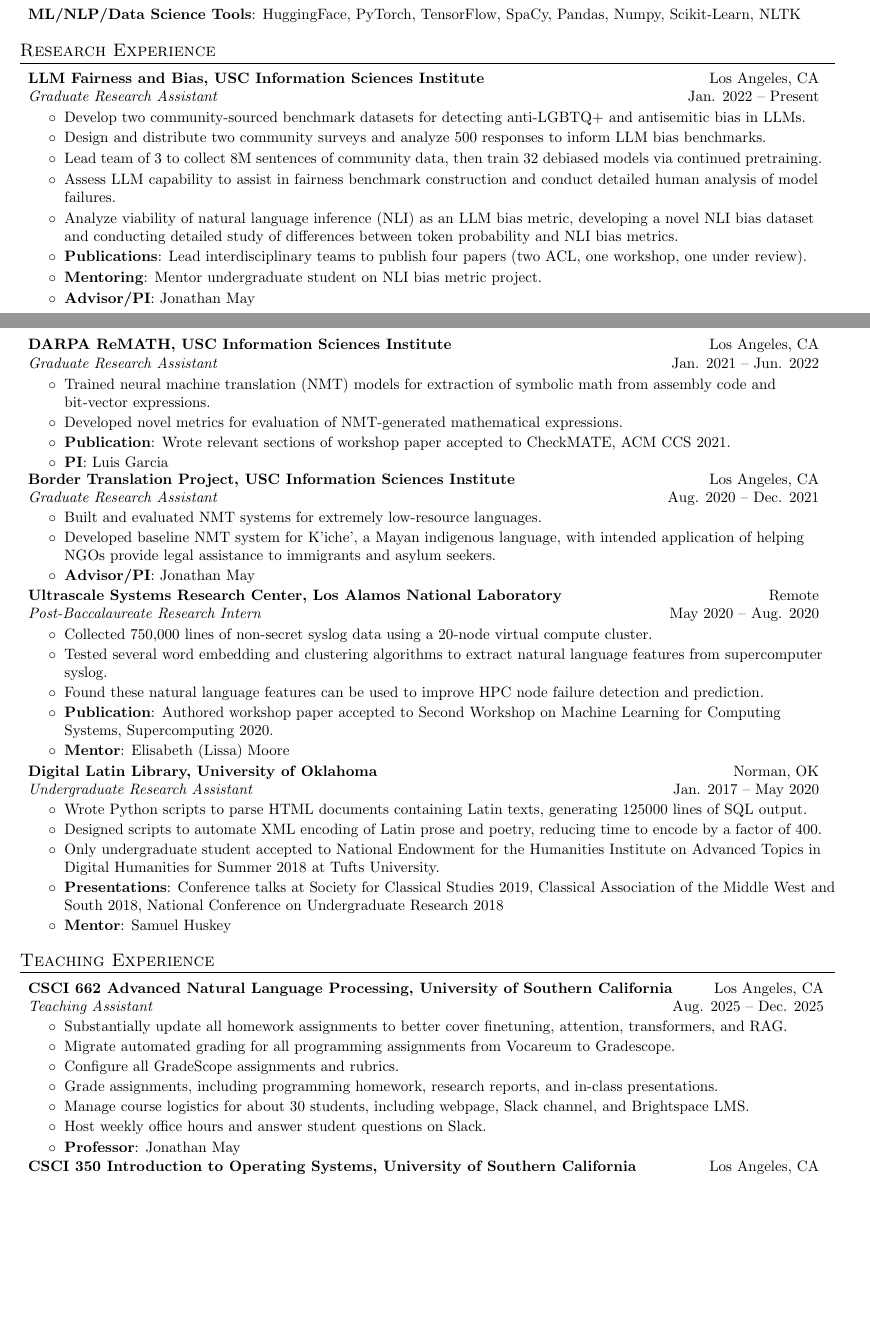
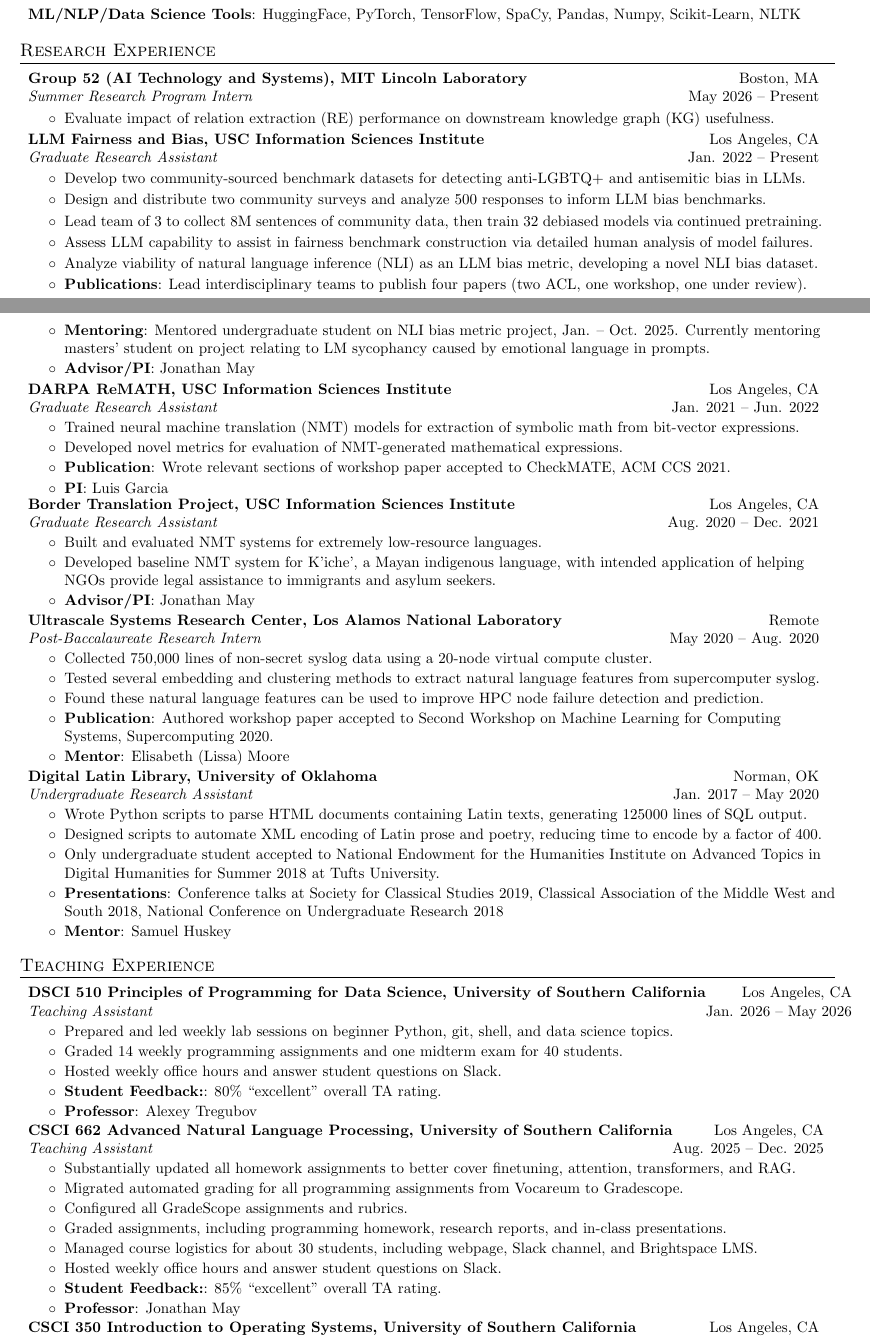
Before and after one commit to katyfelkner/cv, a LaTeX CV (felknercv.tex): two parts of pages 1 and 2 of 3 before the commit and two parts of pages 1 and 2 of 4 after it, joined at a grey line, cut so that both start at the same text, the shorter picture padded with empty space. Compiled offline with pdfLaTeX.

Commit message:
update with spring 2026 activities (currently 4 pages but will cut down soon)

```diff
--- a/felknercv.tex
+++ b/felknercv.tex
@@ -154,6 +160,12 @@
 
 \section{Research Experience}
 \resumeSubHeadingListStart
+     \resumeSubheading
+      {Group 52 (AI Technology and Systems), MIT Lincoln Laboratory}{Boston, MA}
+      {Summer Research Program Intern}{May 2026 -- Present}
+      \resumeItemListStart
+      \resumeItem{Evaluate impact of relation extraction (RE) performance on downstream knowledge graph (KG) usefulness.}
+      \resumeItemListEnd
     \resumeSubheading
       {LLM Fairness and Bias, USC Information Sciences Institute}{Los Angeles, CA}
       {Graduate Research Assistant}{Jan. 2022 -- Present}
@@ -161,10 +173,10 @@
       \resumeItem{Develop two community-sourced benchmark datasets for detecting anti-LGBTQ+ and antisemitic bias in LLMs.}
       \resumeItem{Design and distribute two community surveys and analyze 500 responses to inform LLM bias benchmarks.}
       \resumeItem{Lead team of 3 to collect 8M sentences of community data, then train 32 debiased models via continued pretraining.}
-      \resumeItem{Assess LLM capability to assist in fairness benchmark construction and conduct detailed human analysis of model failures.}
-      \resumeItem{Analyze viability of natural language inference (NLI) as an LLM bias metric, developing a novel NLI bias dataset and conducting detailed study of differences between token probability and NLI bias metrics.}
+      \resumeItem{Assess LLM capability to assist in fairness benchmark construction via detailed human analysis of model failures.}
+      \resumeItem{Analyze viability of natural language inference (NLI) as an LLM bias metric, developing a novel NLI bias dataset.}
       \resumeItemWithHeader{Publications}{Lead interdisciplinary teams to publish four papers (two ACL, one workshop, one under review).}
-      \resumeItemWithHeader{Mentoring}{Mentor undergraduate student on NLI bias metric project.}
+      \resumeItemWithHeader{Mentoring}{Mentored undergraduate student on NLI bias metric project, Jan. -- Oct. 2025. Currently mentoring masters' student on project relating to LM sycophancy caused by emotional language in prompts.}
       \resumeItemWithHeader{Advisor/PI}{Jonathan May}
       \resumeItemListEnd
 
@@ -172,7 +184,7 @@
       {DARPA ReMATH, USC Information Sciences Institute}{Los Angeles, CA}
       {Graduate Research Assistant}{Jan. 2021 -- Jun. 2022}
       \resumeItemListStart
-      \resumeItem{Trained neural machine translation (NMT) models for extraction of symbolic math from assembly code and bit-vector expressions.}
+      \resumeItem{Trained neural machine translation (NMT) models for extraction of symbolic math from bit-vector expressions.}
       \resumeItem{Developed novel metrics for evaluation of NMT-generated mathematical expressions.}
       \resumeItemWithHeader{Publication}{Wrote relevant sections of workshop paper accepted to CheckMATE, ACM CCS 2021.}
       \resumeItemWithHeader{PI}{Luis Garcia}
@@ -192,7 +204,7 @@
       {Post-Baccalaureate Research Intern}{May 2020 -- Aug. 2020}
       \resumeItemListStart
       \resumeItem{Collected 750,000 lines of non-secret syslog data using a 20-node virtual compute cluster.}
-      \resumeItem{Tested several word embedding and clustering algorithms to extract natural language features from supercomputer syslog.}
+      \resumeItem{Tested several embedding and clustering methods to extract natural language features from supercomputer syslog.}
       \resumeItem{Found these natural language features can be used to improve HPC node failure detection and prediction.}
       \resumeItemWithHeader{Publication}{Authored workshop paper accepted to Second Workshop on Machine Learning for Computing Systems, Supercomputing 2020.}
       \resumeItemWithHeader{Mentor}{Elisabeth (Lissa) Moore}
@@ -212,16 +224,27 @@
 
 \section{Teaching Experience}
 \resumeSubHeadingListStart
+     \resumeSubheading
+      {DSCI 510 Principles of Programming for Data Science, University of Southern California}{Los Angeles, CA}
+      {Teaching Assistant}{Jan. 2026 -- May 2026}
+      \resumeItemListStart
+      \resumeItem{Prepared and led weekly lab sessions on beginner Python, git, shell, and data science topics.}
+      \resumeItem{Graded 14 weekly programming assignments and one midterm exam for 40 students.}
+      \resumeItem{Hosted weekly office hours and answer student questions on Slack.}
+      \resumeItemWithHeader{Student Feedback:}{80\% ``excellent'' overall TA rating.}
+      \resumeItemWithHeader{Professor}{Alexey Tregubov}
+      \resumeItemListEnd
     \resumeSubheading
       {CSCI 662 Advanced Natural Language Processing, University of Southern California}{Los Angeles, CA}
       {Teaching Assistant}{Aug. 2025 -- Dec. 2025}
       \resumeItemListStart
-      \resumeItem{Substantially update all homework assignments to better cover finetuning, attention, transformers, and RAG.}
-      \resumeItem{Migrate automated grading for all programming assignments from Vocareum to Gradescope.}
-      \resumeItem{Configure all GradeScope assignments and rubrics.}
-      \resumeItem{Grade assignments, including programming homework, research reports, and in-class presentations.}
-      \resumeItem{Manage course logistics for about 30 students, including webpage, Slack channel, and Brightspace LMS.}
-      \resumeItem{Host weekly office hours and answer student questions on Slack.}
+      \resumeItem{Substantially updated all homework assignments to better cover finetuning, attention, transformers, and RAG.}
+      \resumeItem{Migrated automated grading for all programming assignments from Vocareum to Gradescope.}
+      \resumeItem{Configured all GradeScope assignments and rubrics.}
+      \resumeItem{Graded assignments, including programming homework, research reports, and in-class presentations.}
+      \resumeItem{Managed course logistics for about 30 students, including webpage, Slack channel, and Brightspace LMS.}
+      \resumeItem{Hosted weekly office hours and answer student questions on Slack.}
+      \resumeItemWithHeader{Student Feedback:}{85\% ``excellent'' overall TA rating.}
       \resumeItemWithHeader{Professor}{Jonathan May}
       \resumeItemListEnd
 
```
Also changed, not shown: felknercv.tex (8 more changed lines).
